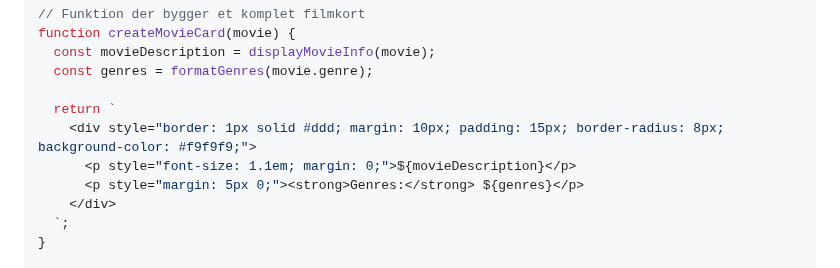
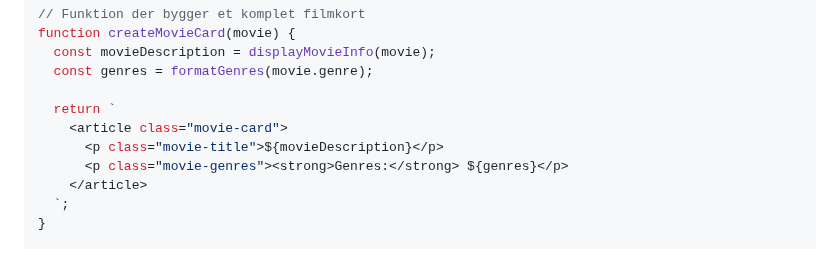
Before and after one commit to cederdorff/js-movie-app, a Markdown page: _exercises/movie-app-1.md, the part around one of its changes. Rendered like a GitHub page.

Commit message:
Refactor movie app exercise: Update HTML structure for movie cards to use semantic elements and improve styling consistency.

```diff
--- a/_exercises/movie-app-1.md
+++ b/_exercises/movie-app-1.md
@@ -2173,10 +2173,10 @@ function createMovieCard(movie) {
   const genres = formatGenres(movie.genre);
 
   return `
-    <div style="border: 1px solid #ddd; margin: 10px; padding: 15px; border-radius: 8px; background-color: #f9f9f9;">
-      <p style="font-size: 1.1em; margin: 0;">${movieDescription}</p>
-      <p style="margin: 5px 0;"><strong>Genres:</strong> ${genres}</p>
-    </div>
+    <article class="movie-card">
+      <p class="movie-title">${movieDescription}</p>
+      <p class="movie-genres"><strong>Genres:</strong> ${genres}</p>
+    </article>
   `;
 }
 
```
Also changed, not shown: other parts of _exercises/movie-app-1.md (+11 -11 lines).
